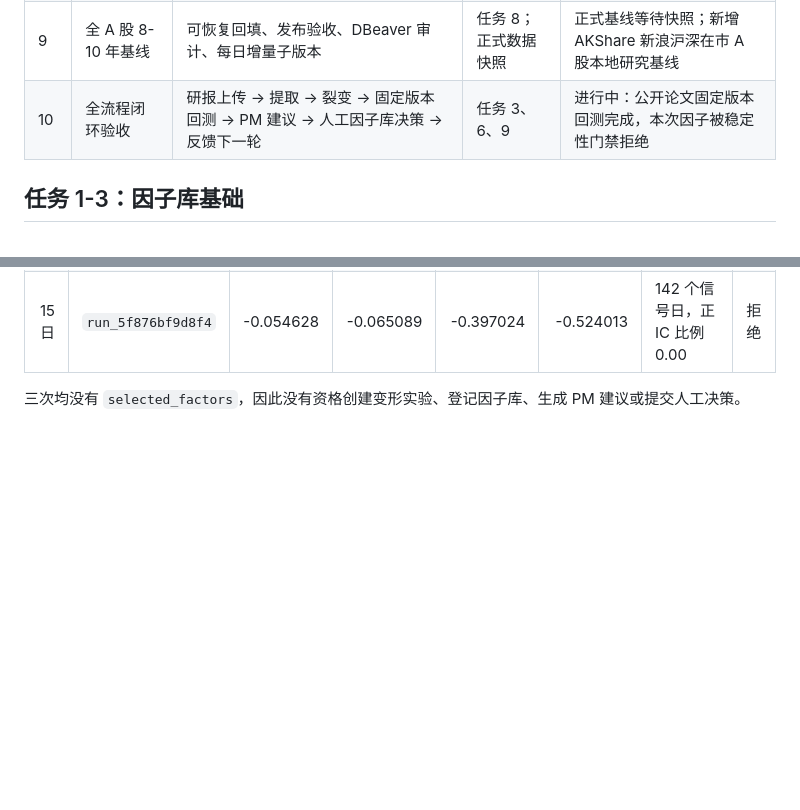
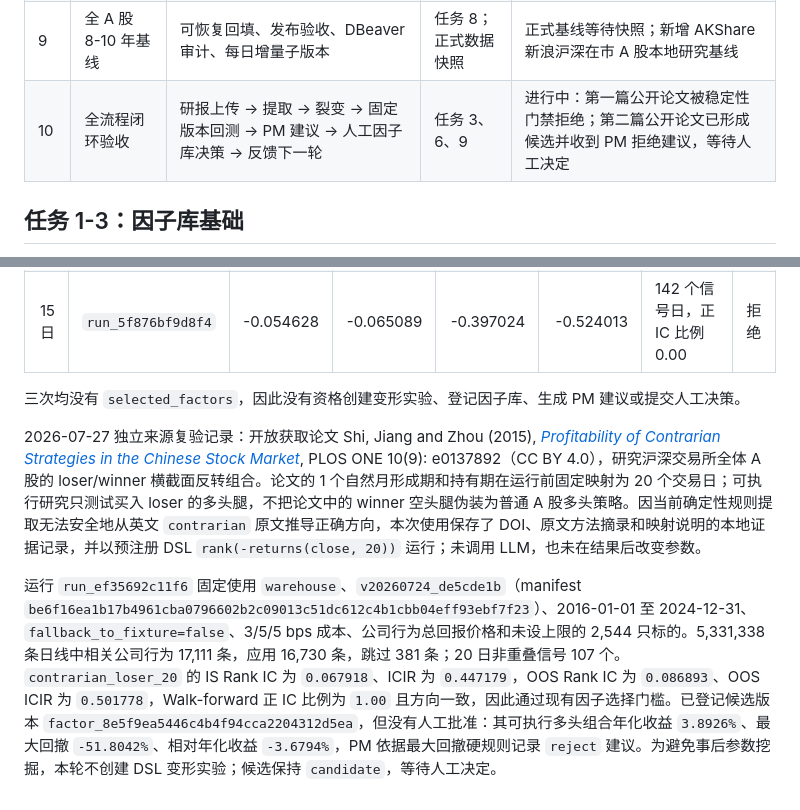
Before and after one commit to lpy235/A-Share-Factor-Research-Agent, a Markdown page: docs/2026-07-25-next-ten-tasks.md, 2 parts joined by grey strips. Rendered like a GitHub page; blank space fills up the shorter version.

Commit message:
docs: record contrarian research replay

```diff
--- a/docs/2026-07-25-next-ten-tasks.md
+++ b/docs/2026-07-25-next-ten-tasks.md
@@ -18,7 +18,7 @@
 | 7 | 原始数据质量扩展 | 增加证券主表、交易日历、停牌/退市/公司行为数据契约和更细质量门禁 | 无 | 已完成 |
 | 8 | 两标的一年真实演练 | 导入授权 CSV，发布数据版本，以同一版本两次复跑研究并登记候选 | 任务 7；真实授权 CSV | 已完成（本地授权演练，未产生候选） |
 | 9 | 全 A 股 8-10 年基线 | 可恢复回填、发布验收、DBeaver 审计、每日增量子版本 | 任务 8；正式数据快照 | 正式基线等待快照；新增 AKShare 新浪沪深在市 A 股本地研究基线 |
-| 10 | 全流程闭环验收 | 研报上传 -> 提取 -> 裂变 -> 固定版本回测 -> PM 建议 -> 人工因子库决策 -> 反馈下一轮 | 任务 3、6、9 | 进行中：公开论文固定版本回测完成，本次因子被稳定性门禁拒绝 |
+| 10 | 全流程闭环验收 | 研报上传 -> 提取 -> 裂变 -> 固定版本回测 -> PM 建议 -> 人工因子库决策 -> 反馈下一轮 | 任务 3、6、9 | 进行中：第一篇公开论文被稳定性门禁拒绝；第二篇公开论文已形成候选并收到 PM 拒绝建议，等待人工决定 |
 
 ## 任务 1-3：因子库基础
 
@@ -57,3 +57,7 @@
 | 15 日 | `run_5f876bf9d8f4` | -0.054628 | -0.065089 | -0.397024 | -0.524013 | 142 个信号日，正 IC 比例 0.00 | 拒绝 |
 
 三次均没有 `selected_factors`，因此没有资格创建变形实验、登记因子库、生成 PM 建议或提交人工决策。
+
+2026-07-27 独立来源复验记录：开放获取论文 Shi, Jiang and Zhou (2015), [*Profitability of Contrarian Strategies in the Chinese Stock Market*](https://doi.org/10.1371/journal.pone.0137892), PLOS ONE 10(9): e0137892（CC BY 4.0），研究沪深交易所全体 A 股的 loser/winner 横截面反转组合。论文的 1 个自然月形成期和持有期在运行前固定映射为 20 个交易日；可执行研究只测试买入 loser 的多头腿，不把论文中的 winner 空头腿伪装为普通 A 股多头策略。因当前确定性规则提取无法安全地从英文 `contrarian` 原文推导正确方向，本次使用保存了 DOI、原文方法摘录和映射说明的本地证据记录，并以预注册 DSL `rank(-returns(close, 20))` 运行；未调用 LLM，也未在结果后改变参数。
+
+运行 `run_ef35692c11f6` 固定使用 `warehouse`、`v20260724_de5cde1b`（manifest `be6f16ea1b17b4961cba0796602b2c09013c51dc612c4b1cbb04eff93ebf7f23`）、2016-01-01 至 2024-12-31、`fallback_to_fixture=false`、3/5/5 bps 成本、公司行为总回报价格和未设上限的 2,544 只标的。5,331,338 条日线中相关公司行为 17,111 条，应用 16,730 条，跳过 381 条；20 日非重叠信号 107 个。`contrarian_loser_20` 的 IS Rank IC 为 `0.067918`、ICIR 为 `0.447179`，OOS Rank IC 为 `0.086893`、OOS ICIR 为 `0.501778`，Walk-forward 正 IC 比例为 `1.00` 且方向一致，因此通过现有因子选择门槛。已登记候选版本 `factor_8e5f9ea5446c4b4f94cca2204312d5ea`，但没有人工批准：其可执行多头组合年化收益 `3.8926%`、最大回撤 `-51.8042%`、相对年化收益 `-3.6794%`，PM 依据最大回撤硬规则记录 `reject` 建议。为避免事后参数挖掘，本轮不创建 DSL 变形实验；候选保持 `candidate`，等待人工决定。
```
Also changed, not shown: .codex-harness/STATE.md (+1 -1 lines).
